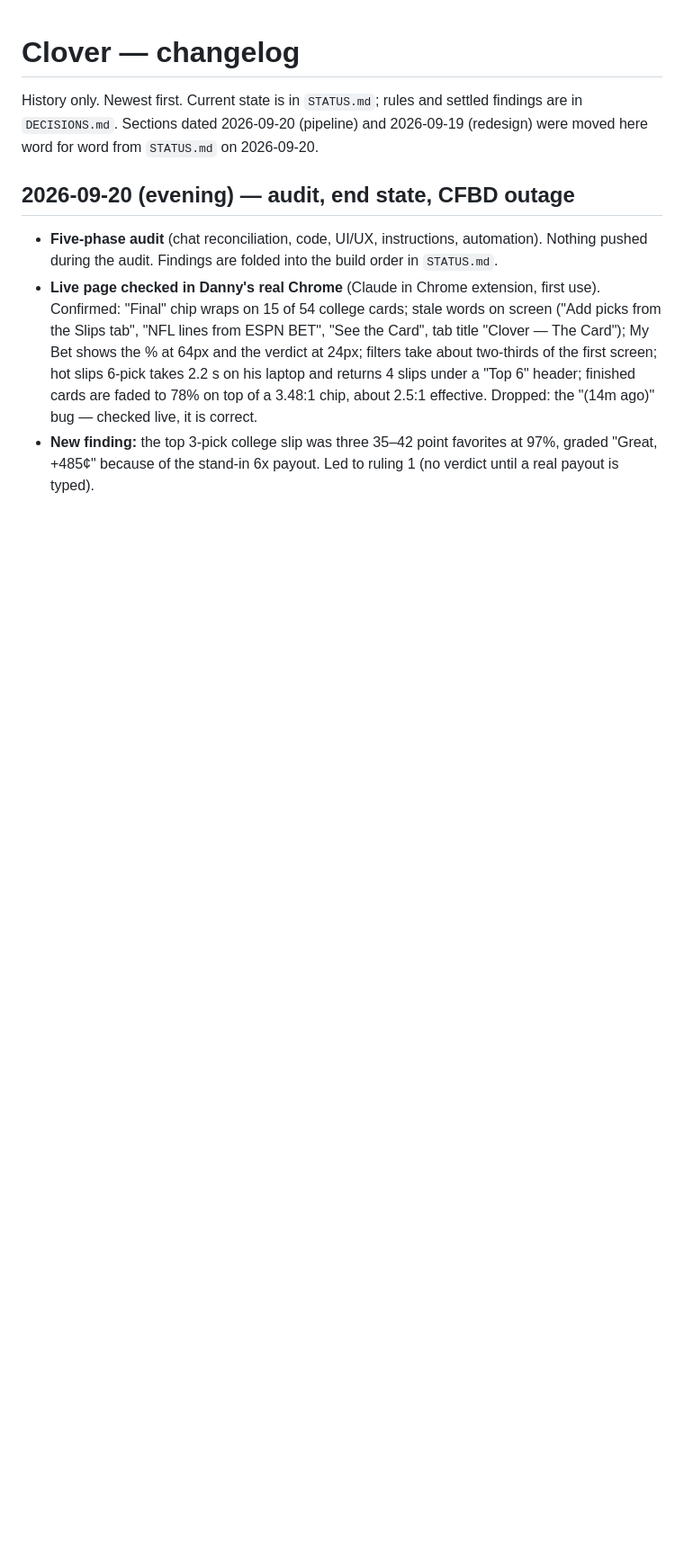
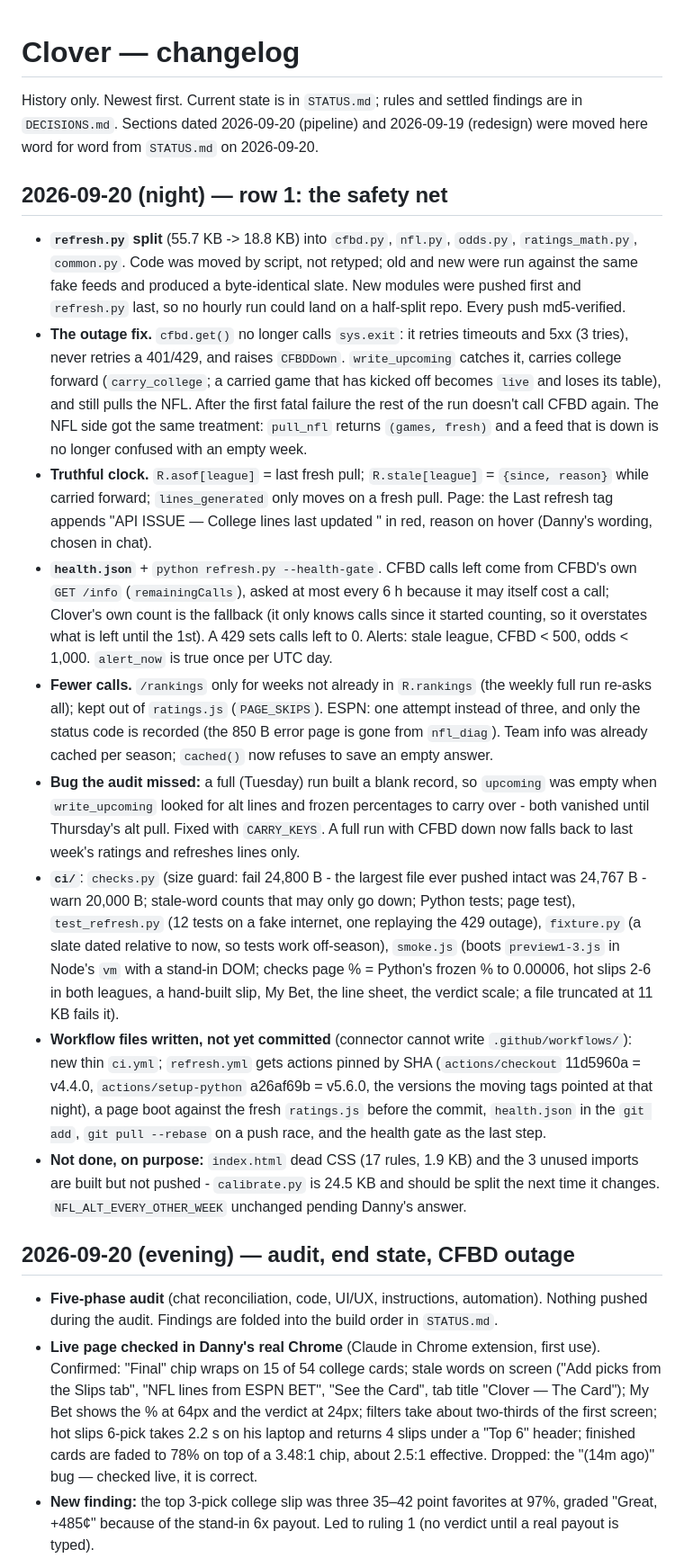
Before and after one commit to SKRONGman/Clover, a Markdown page: CHANGELOG.md, the part around the change. Shown at 90% size. Drawn GitHub-style; blank space fills up the shorter version.

Commit message:
CHANGELOG: row 1, the safety net

```diff
--- a/CHANGELOG.md
+++ b/CHANGELOG.md
@@ -2,6 +2,17 @@
 
 History only. Newest first. Current state is in `STATUS.md`; rules and settled findings are in `DECISIONS.md`.
 Sections dated 2026-09-20 (pipeline) and 2026-09-19 (redesign) were moved here word for word from `STATUS.md` on 2026-09-20.
+
+## 2026-09-20 (night) — row 1: the safety net
+- **`refresh.py` split** (55.7 KB -> 18.8 KB) into `cfbd.py`, `nfl.py`, `odds.py`, `ratings_math.py`, `common.py`. Code was moved by script, not retyped; old and new were run against the same fake feeds and produced a byte-identical slate. New modules were pushed first and `refresh.py` last, so no hourly run could land on a half-split repo. Every push md5-verified.
+- **The outage fix.** `cfbd.get()` no longer calls `sys.exit`: it retries timeouts and 5xx (3 tries), never retries a 401/429, and raises `CFBDDown`. `write_upcoming` catches it, carries college forward (`carry_college`; a carried game that has kicked off becomes `live` and loses its table), and still pulls the NFL. After the first fatal failure the rest of the run doesn't call CFBD again. The NFL side got the same treatment: `pull_nfl` returns `(games, fresh)` and a feed that is down is no longer confused with an empty week.
+- **Truthful clock.** `R.asof[league]` = last fresh pull; `R.stale[league]` = `{since, reason}` while carried forward; `lines_generated` only moves on a fresh pull. Page: the Last refresh tag appends "API ISSUE — College lines last updated <time>" in red, reason on hover (Danny's wording, chosen in chat).
+- **`health.json`** + `python refresh.py --health-gate`. CFBD calls left come from CFBD's own `GET /info` (`remainingCalls`), asked at most every 6 h because it may itself cost a call; Clover's own count is the fallback (it only knows calls since it started counting, so it overstates what is left until the 1st). A 429 sets calls left to 0. Alerts: stale league, CFBD < 500, odds < 1,000. `alert_now` is true once per UTC day.
+- **Fewer calls.** `/rankings` only for weeks not already in `R.rankings` (the weekly full run re-asks all); kept out of `ratings.js` (`PAGE_SKIPS`). ESPN: one attempt instead of three, and only the status code is recorded (the 850 B error page is gone from `nfl_diag`). Team info was already cached per season; `cached()` now refuses to save an empty answer.
+- **Bug the audit missed:** a full (Tuesday) run built a blank record, so `upcoming` was empty when `write_upcoming` looked for alt lines and frozen percentages to carry over - both vanished until Thursday's alt pull. Fixed with `CARRY_KEYS`. A full run with CFBD down now falls back to last week's ratings and refreshes lines only.
+- **`ci/`**: `checks.py` (size guard: fail 24,800 B - the largest file ever pushed intact was 24,767 B - warn 20,000 B; stale-word counts that may only go down; Python tests; page test), `test_refresh.py` (12 tests on a fake internet, one replaying the 429 outage), `fixture.py` (a slate dated relative to now, so tests work off-season), `smoke.js` (boots `preview1-3.js` in Node's `vm` with a stand-in DOM; checks page % = Python's frozen % to 0.00006, hot slips 2-6 in both leagues, a hand-built slip, My Bet, the line sheet, the verdict scale; a file truncated at 11 KB fails it).
+- **Workflow files written, not yet committed** (connector cannot write `.github/workflows/`): new thin `ci.yml`; `refresh.yml` gets actions pinned by SHA (`actions/checkout` 11d5960a = v4.4.0, `actions/setup-python` a26af69b = v5.6.0, the versions the moving tags pointed at that night), a page boot against the fresh `ratings.js` before the commit, `health.json` in the `git add`, `git pull --rebase` on a push race, and the health gate as the last step.
+- **Not done, on purpose:** `index.html` dead CSS (17 rules, 1.9 KB) and the 3 unused imports are built but not pushed - `calibrate.py` is 24.5 KB and should be split the next time it changes. `NFL_ALT_EVERY_OTHER_WEEK` unchanged pending Danny's answer.
 
 ## 2026-09-20 (evening) — audit, end state, CFBD outage
 - **Five-phase audit** (chat reconciliation, code, UI/UX, instructions, automation). Nothing pushed during the audit. Findings are folded into the build order in `STATUS.md`.
```
